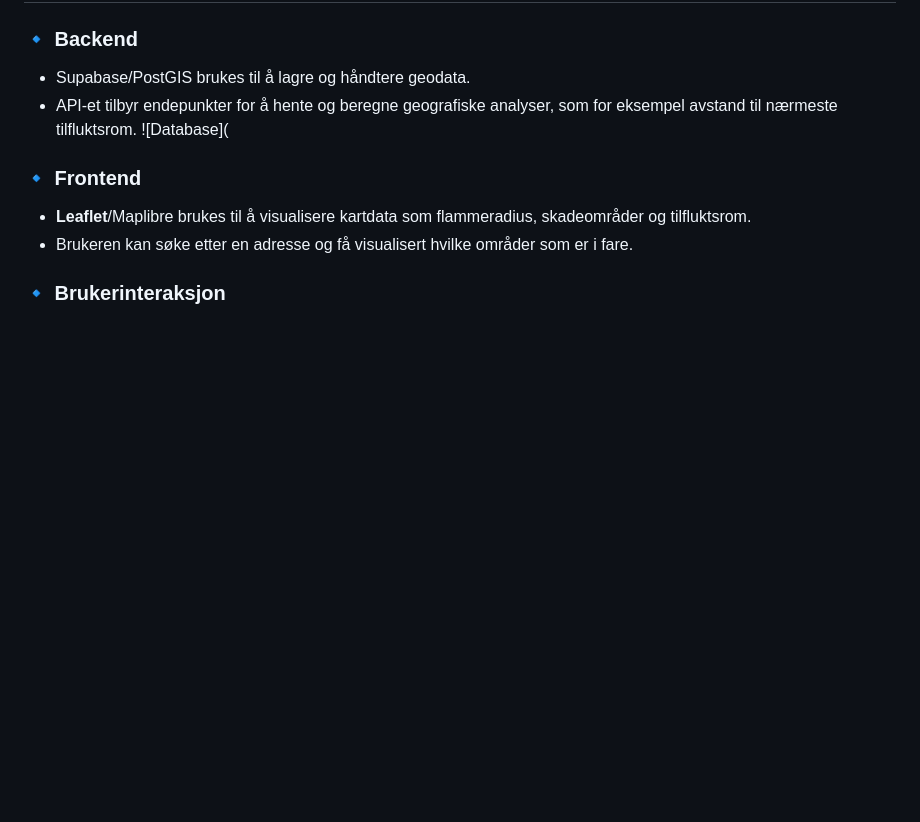
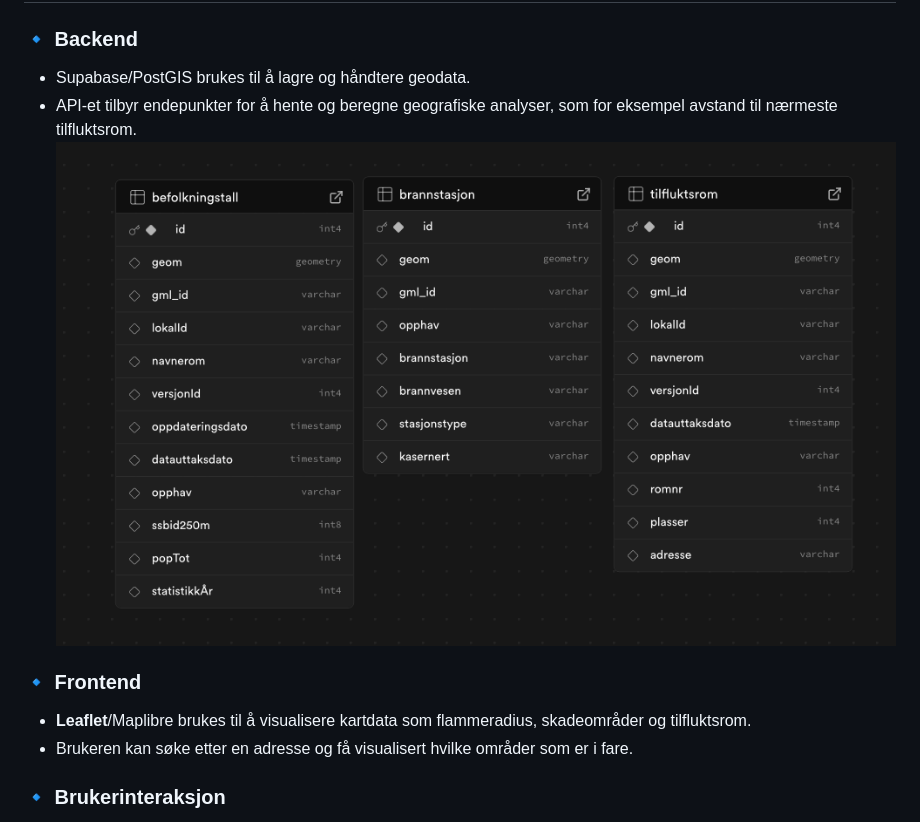
Before and after one commit to vebjornkjus/IS-218-Oppg2, a Markdown page: README.md, the part around the change. GitHub-like rendering; blank space fills up the shorter version.

```diff
--- a/README.md
+++ b/README.md
@@ -35,7 +35,7 @@ Vi har benyttet følgende tre åpne datasett:
 ### 🔹 Backend
 - Supabase/PostGIS brukes til å lagre og håndtere geodata.
 - API-et tilbyr endepunkter for å hente og beregne geografiske analyser, som for eksempel avstand til nærmeste tilfluktsrom.
-![Database](
+![Database](https://github.com/vebjornkjus/IS-218-Oppg2/blob/main/images/Tabeller1.png?raw=true)
 
 ### 🔹 Frontend
 - **Leaflet**/Maplibre brukes til å visualisere kartdata som flammeradius, skadeområder og tilfluktsrom.
```
